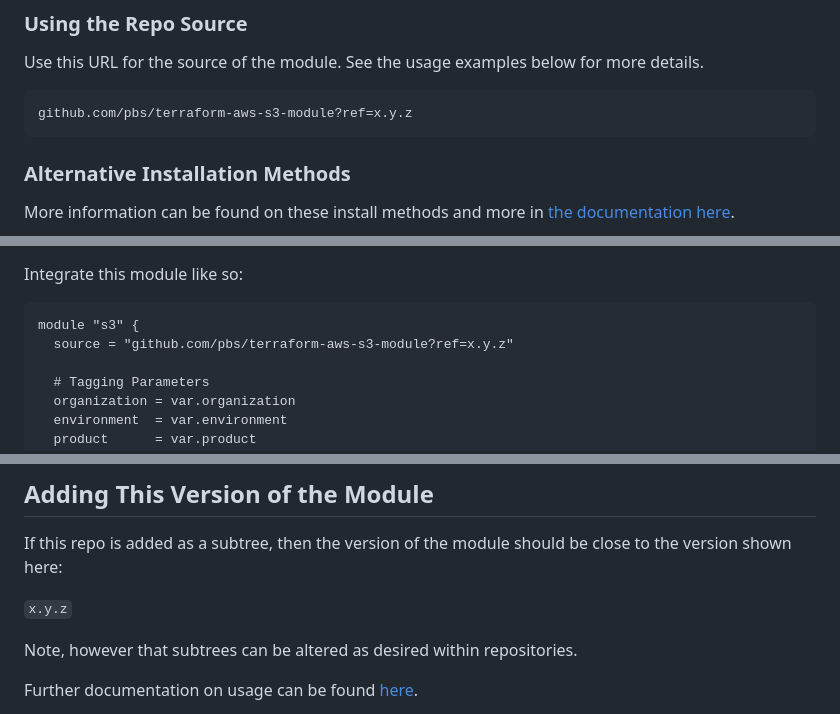
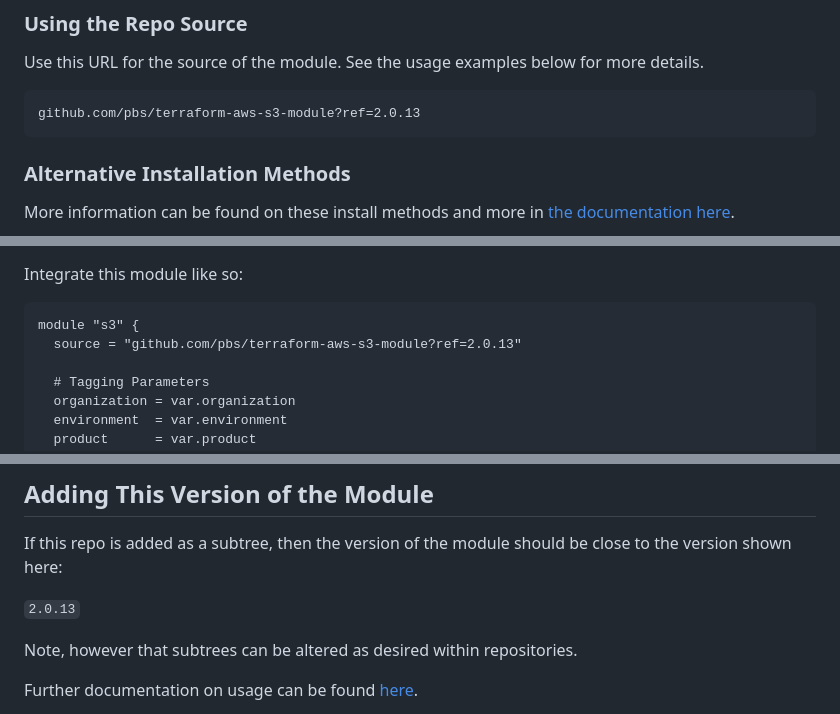
Before and after one commit to pbs/terraform-aws-s3-module, a Markdown page: README.md, 3 parts joined by grey strips. GitHub-like rendering.

Commit message:
Update README for new release: 2.0.13

````diff
--- a/README.md
+++ b/README.md
@@ -7,7 +7,7 @@
 Use this URL for the source of the module. See the usage examples below for more details.
 
 ```hcl
-github.com/pbs/terraform-aws-s3-module?ref=x.y.z
+github.com/pbs/terraform-aws-s3-module?ref=2.0.13
 ```
 
 ### Alternative Installation Methods
@@ -28,7 +28,7 @@ Integrate this module like so:
 
 ```hcl
 module "s3" {
-  source = "github.com/pbs/terraform-aws-s3-module?ref=x.y.z"
+  source = "github.com/pbs/terraform-aws-s3-module?ref=2.0.13"
 
   # Tagging Parameters
   organization = var.organization
@@ -63,7 +63,7 @@ module "s3" {
 
 If this repo is added as a subtree, then the version of the module should be close to the version shown here:
 
-`x.y.z`
+`2.0.13`
 
 Note, however that subtrees can be altered as desired within repositories.
 
````
